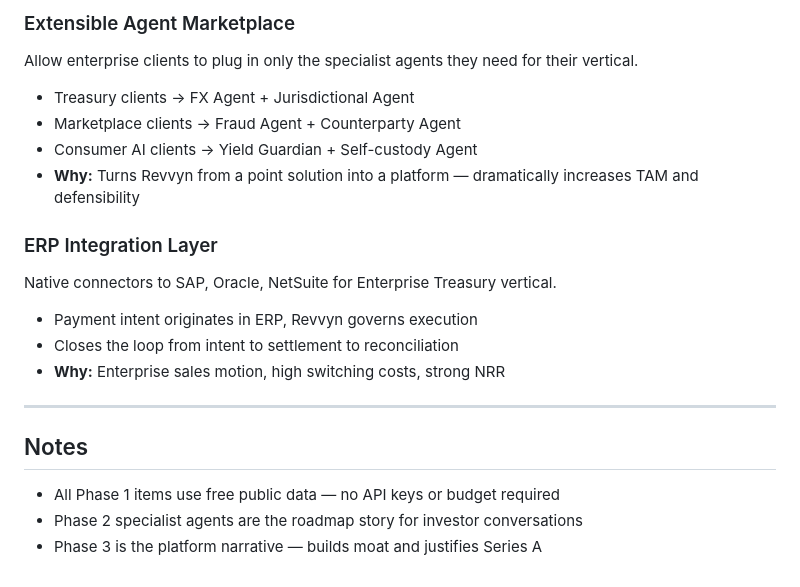
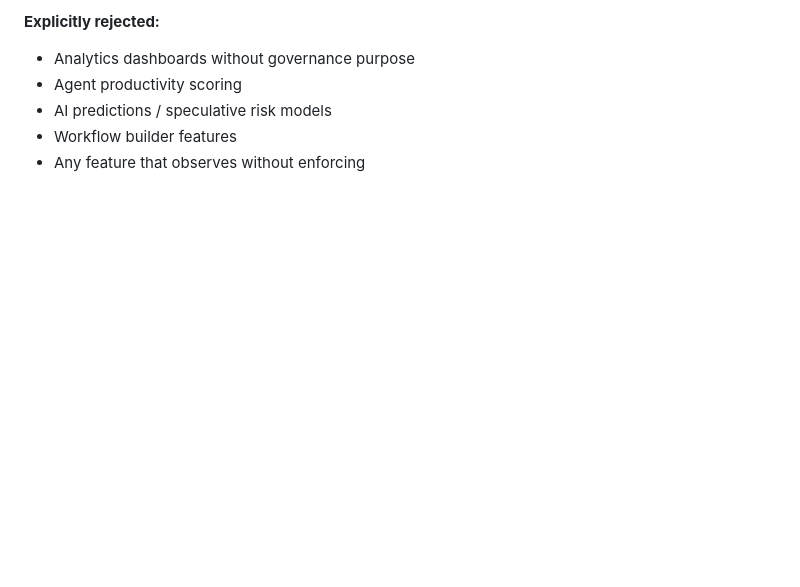
Before and after one commit to danants/revvyn, a Markdown page: BACKLOG.md, the part around one of its changes. GitHub-like rendering; blank space fills up the shorter version.

```diff
--- a/BACKLOG.md
+++ b/BACKLOG.md
@@ -96,20 +100,6 @@ Governance layer for AI agents handling refunds, chargebacks, and compensation p
-### Extensible Agent Marketplace
-Allow enterprise clients to plug in only the specialist agents they need for their vertical.
-- Treasury clients → FX Agent + Jurisdictional Agent
-- Marketplace clients → Fraud Agent + Counterparty Agent
-- Consumer AI clients → Yield Guardian + Self-custody Agent
-- **Why:** Turns Revvyn from a point solution into a platform — dramatically increases TAM and defensibility
-
-### ERP Integration Layer
-Native connectors to SAP, Oracle, NetSuite for Enterprise Treasury vertical.
-- Payment intent originates in ERP, Revvyn governs execution
-- Closes the loop from intent to settlement to reconciliation
-- **Why:** Enterprise sales motion, high switching costs, strong NRR
-
----
-
-## Notes
-
-- All Phase 1 items use free public data — no API keys or budget required
-- Phase 2 specialist agents are the roadmap story for investor conversations
-- Phase 3 is the platform narrative — builds moat and justifies Series A
+**Explicitly rejected:**
+- Analytics dashboards without governance purpose
+- Agent productivity scoring
+- AI predictions / speculative risk models
+- Workflow builder features
+- Any feature that observes without enforcing
```
Also changed, not shown: other parts of BACKLOG.md (+85 -81 lines).
